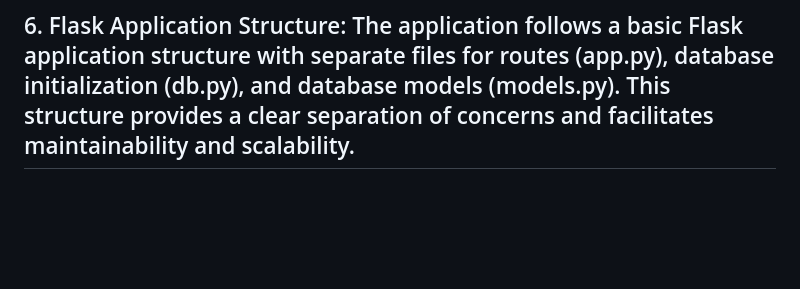
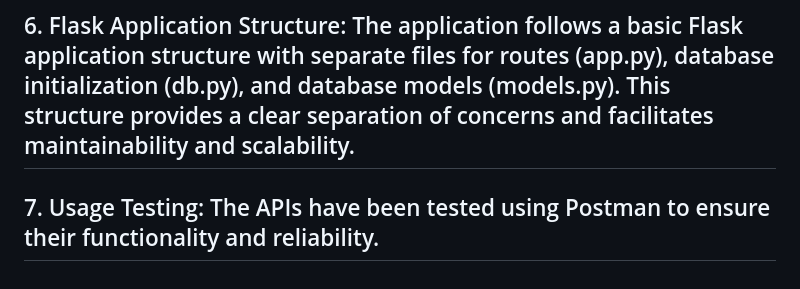
Before and after one commit to akhileshmali/Projects, a Markdown page: ImageToText/README.md, the part around the change. GitHub-like rendering; blank space fills up the shorter version.

```diff
--- a/ImageToText/README.md
+++ b/ImageToText/README.md
@@ -53,3 +53,4 @@
 ## 4.	Error Handling: The application includes basic error handling for various scenarios such as missing files, invalid file formats, and database-related errors. However, it's assumed that more robust error handling and logging mechanisms may be implemented for production-grade applications.
 ## 5.	Hugging Face Transformers Library: The application utilizes the Hugging Face transformers library for implementing the image-to-text pipeline. This library provides pre-trained models for various natural language processing tasks, including image captioning. However, it's assumed that users have installed the required dependencies and have access to a reliable internet connection for model downloading.
 ## 6.	Flask Application Structure: The application follows a basic Flask application structure with separate files for routes (app.py), database initialization (db.py), and database models (models.py). This structure provides a clear separation of concerns and facilitates maintainability and scalability.
+## 7. Usage Testing: The APIs have been tested using Postman to ensure their functionality and reliability.
```
